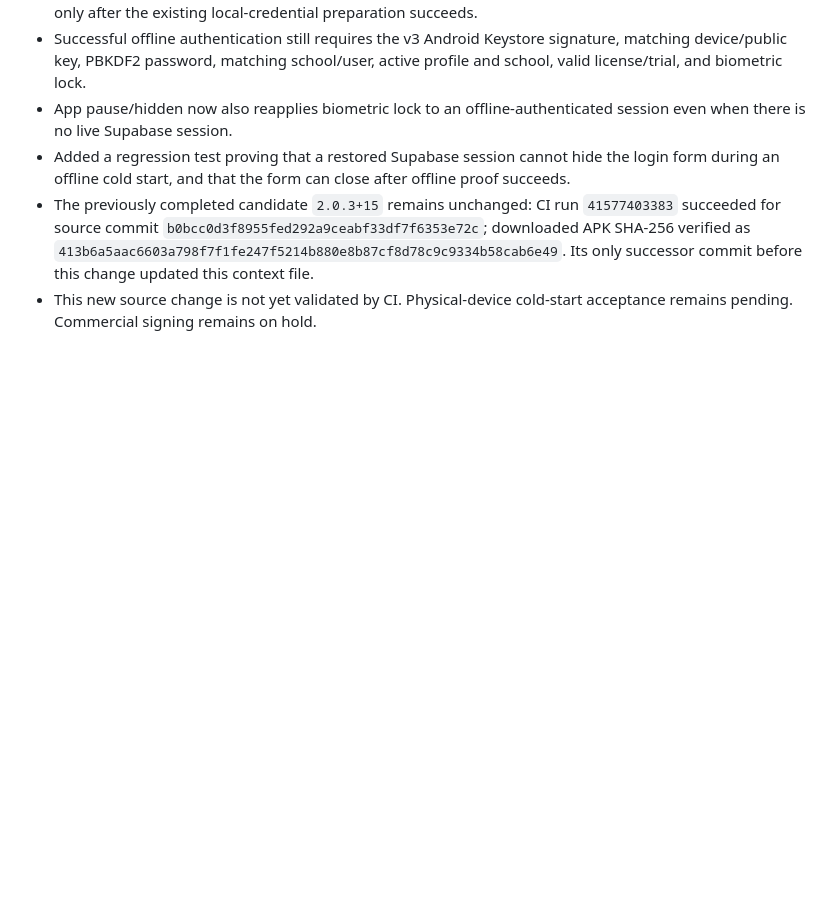
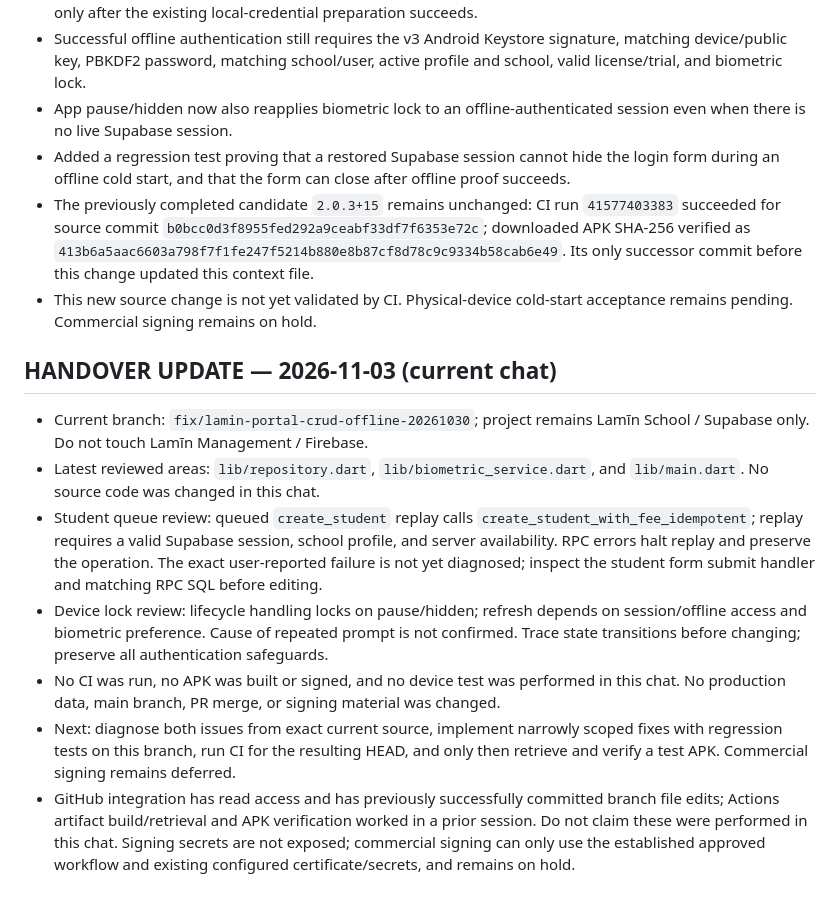
Before and after one commit to laminahmed12/school-mobile-app, a Markdown page: PROJECT_CONTEXT.md, the part around the change. Drawn GitHub-style; blank space fills up the shorter version.

Commit message:
docs(context): add current session handover

```diff
--- a/PROJECT_CONTEXT.md
+++ b/PROJECT_CONTEXT.md
@@ -821,3 +821,14 @@ If it fails:
 - Added a regression test proving that a restored Supabase session cannot hide the login form during an offline cold start, and that the form can close after offline proof succeeds.
 - The previously completed candidate `2.0.3+15` remains unchanged: CI run `41577403383` succeeded for source commit `b0bcc0d3f8955fed292a9ceabf33df7f6353e72c`; downloaded APK SHA-256 verified as `413b6a5aac6603a798f7f1fe247f5214b880e8b87cf8d78c9c9334b58cab6e49`. Its only successor commit before this change updated this context file.
 - This new source change is not yet validated by CI. Physical-device cold-start acceptance remains pending. Commercial signing remains on hold.
+
+
+## HANDOVER UPDATE — 2026-11-03 (current chat)
+
+- Current branch: `fix/lamin-portal-crud-offline-20261030`; project remains Lamīn School / Supabase only. Do not touch Lamīn Management / Firebase.
+- Latest reviewed areas: `lib/repository.dart`, `lib/biometric_service.dart`, and `lib/main.dart`. No source code was changed in this chat.
+- Student queue review: queued `create_student` replay calls `create_student_with_fee_idempotent`; replay requires a valid Supabase session, school profile, and server availability. RPC errors halt replay and preserve the operation. The exact user-reported failure is not yet diagnosed; inspect the student form submit handler and matching RPC SQL before editing.
+- Device lock review: lifecycle handling locks on pause/hidden; refresh depends on session/offline access and biometric preference. Cause of repeated prompt is not confirmed. Trace state transitions before changing; preserve all authentication safeguards.
+- No CI was run, no APK was built or signed, and no device test was performed in this chat. No production data, main branch, PR merge, or signing material was changed.
+- Next: diagnose both issues from exact current source, implement narrowly scoped fixes with regression tests on this branch, run CI for the resulting HEAD, and only then retrieve and verify a test APK. Commercial signing remains deferred.
+- GitHub integration has read access and has previously successfully committed branch file edits; Actions artifact build/retrieval and APK verification worked in a prior session. Do not claim these were performed in this chat. Signing secrets are not exposed; commercial signing can only use the established approved workflow and existing configured certificate/secrets, and remains on hold.
```
